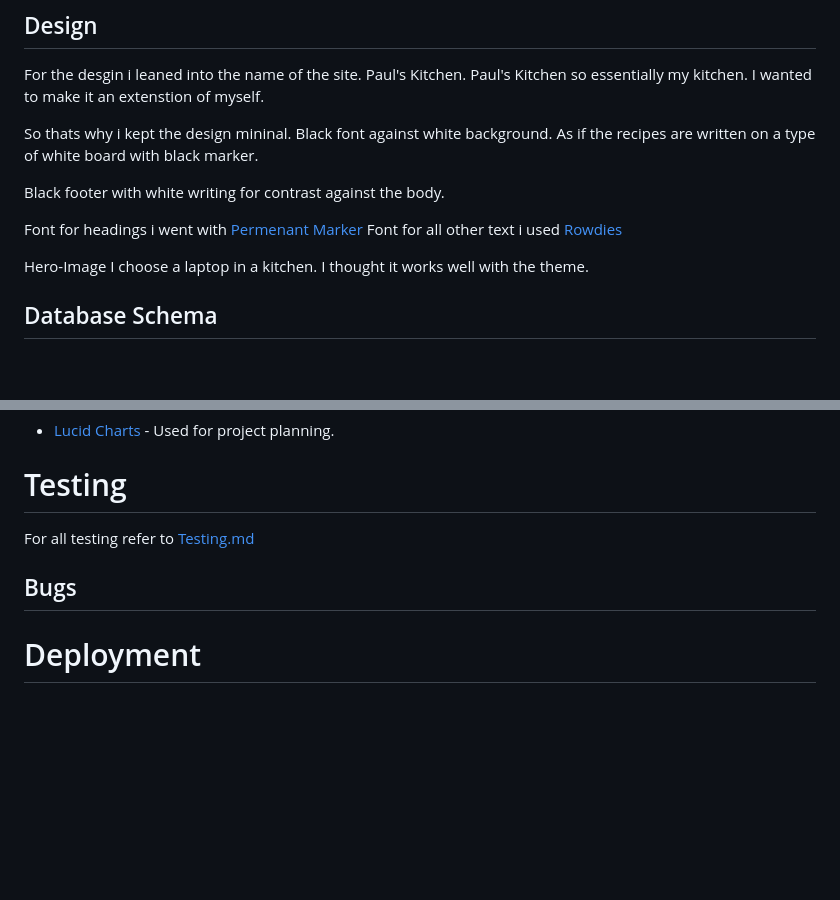
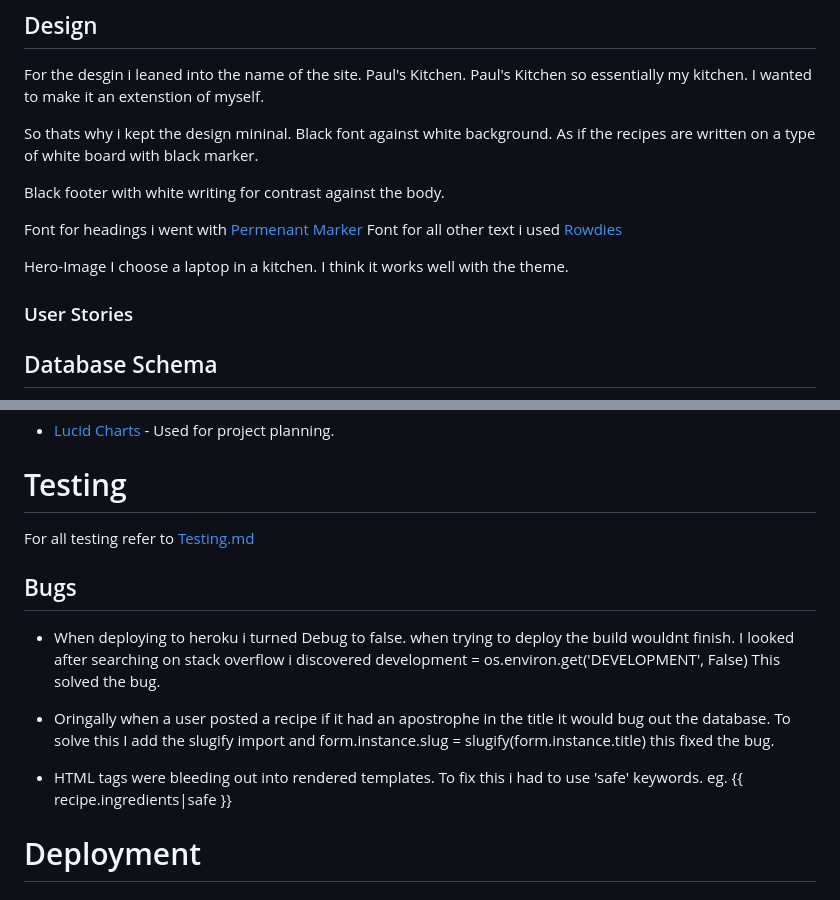
Before and after one commit to Pauldwyer/Pauls-Kitchen-pp4, a Markdown page: README.md, 2 parts joined by grey strips. GitHub-like rendering; blank space fills up the shorter version.

```diff
--- a/README.md
+++ b/README.md
@@ -103,7 +121,9 @@ Black footer with white writing for contrast against the body.
 Font for headings i went with [Permenant Marker](https://fonts.google.com/specimen/Permanent+Marker?query=Marker)
 Font for all other text i used [Rowdies](https://fonts.google.com/specimen/Rowdies?query=rowdies)
 
-Hero-Image I choose a laptop in a kitchen. I thought it works well with the theme.
+Hero-Image I choose a laptop in a kitchen. I think it works well with the theme.
+
+### User Stories
 
 
 ## Database Schema
@@ -146,10 +166,19 @@ Hero-Image I choose a laptop in a kitchen. I thought it works well with the them
 
 # Testing
 
-
 For all testing refer to [Testing.md](testing.md)
 
 ## Bugs
+
+- When deploying to heroku i turned Debug to false. when trying to deploy the build wouldnt finish.
+    I looked after searching on stack overflow i discovered development = os.environ.get('DEVELOPMENT', False)
+    This solved the bug.
+
+- Oringally when a user posted a recipe if it had an apostrophe in the title it would bug out the database.
+    To solve this I add the slugify import and form.instance.slug = slugify(form.instance.title) this fixed the bug.
+
+- HTML tags were bleeding out into rendered templates. To fix this i had to use 'safe' keywords. eg. {{ recipe.ingredients|safe }}
+
 
 
 # Deployment
```
Also changed, not shown: other parts of README.md (+20 -2 lines), assets/images/features/profile_likes_posts.png (added).
